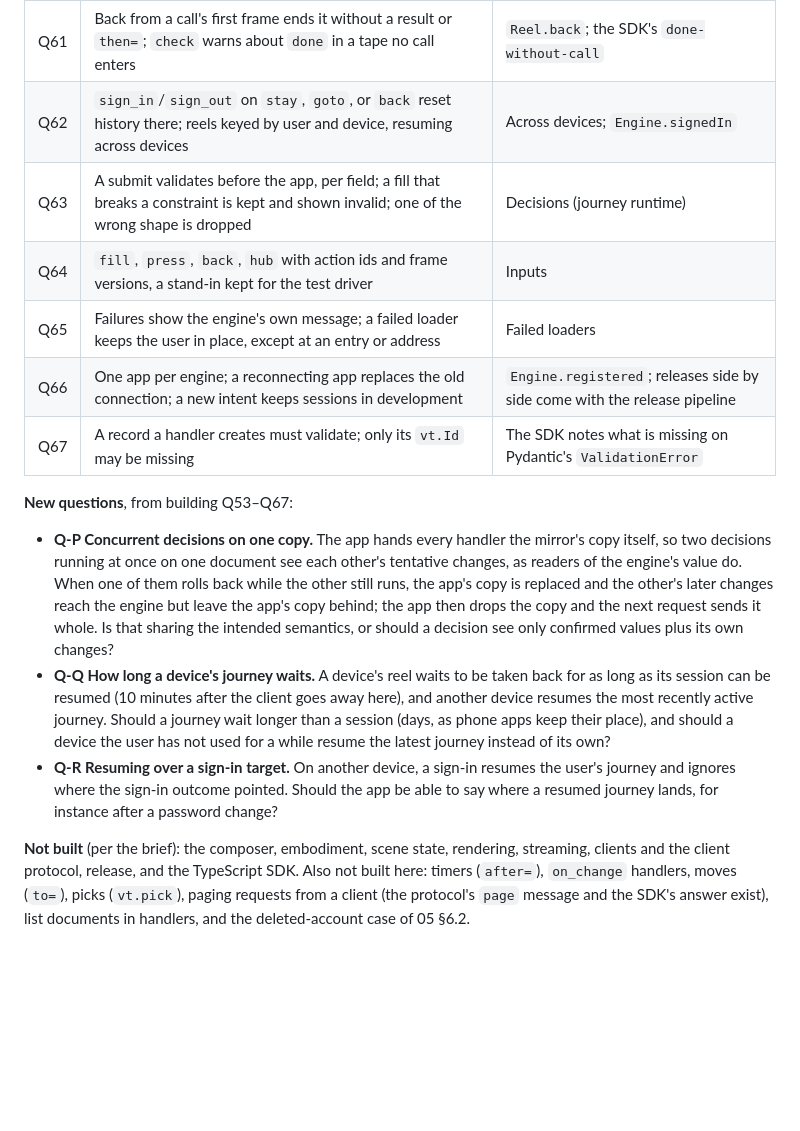
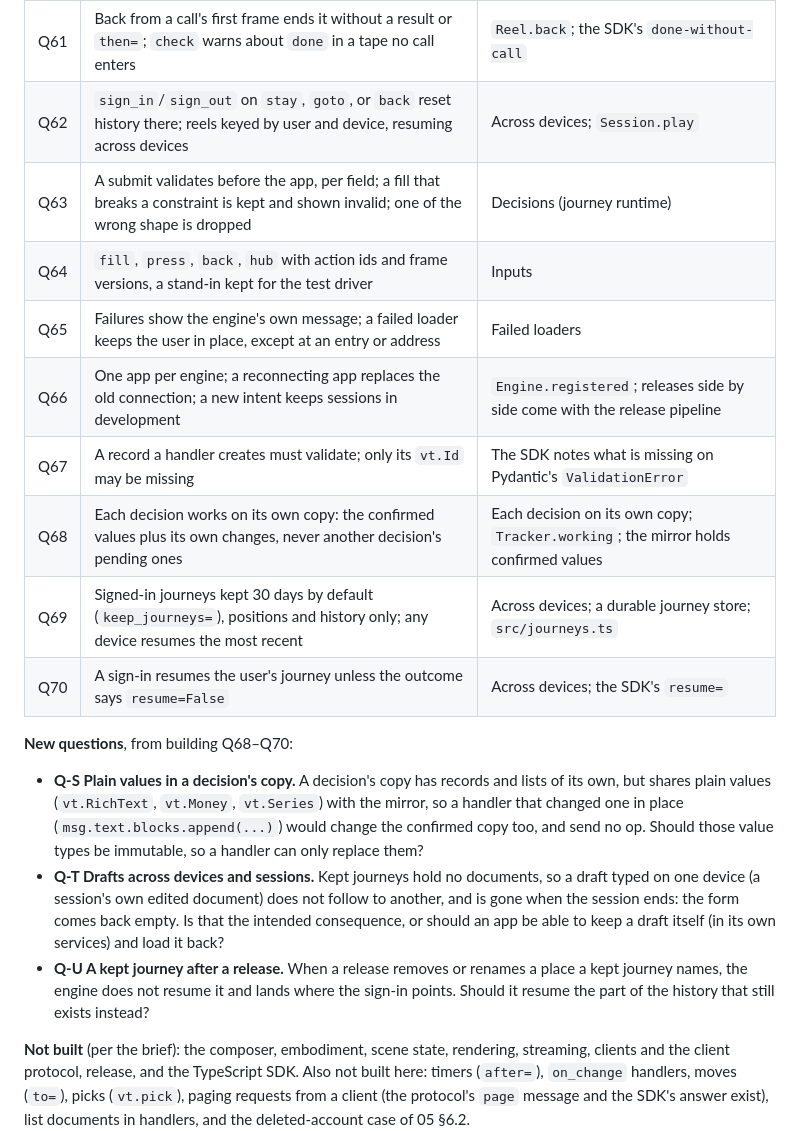
Before and after one commit to arjmandi/videotape, a Markdown page: packages/engine/README.md, the part around one of its changes. GitHub-like rendering; blank space fills up the shorter version.

```diff
--- a/packages/engine/README.md
+++ b/packages/engine/README.md
@@ -258,29 +261,29 @@ Where each lives here:
 | Q59 | An undeclared outcome is refused as an error and rolled back | Decisions (journey runtime) |
 | Q60 | The hub as tab bars: one history per destination, the current door starts over; doors in calls or on `hub=False` frames are dropped | History roots |
 | Q61 | Back from a call's first frame ends it without a result or `then=`; `check` warns about `done` in a tape no call enters | `Reel.back`; the SDK's `done-without-call` |
-| Q62 | `sign_in`/`sign_out` on `stay`, `goto`, or `back` reset history there; reels keyed by user and device, resuming across devices | Across devices; `Engine.signedIn` |
+| Q62 | `sign_in`/`sign_out` on `stay`, `goto`, or `back` reset history there; reels keyed by user and device, resuming across devices | Across devices; `Session.play` |
 | Q63 | A submit validates before the app, per field; a fill that breaks a constraint is kept and shown invalid; one of the wrong shape is dropped | Decisions (journey runtime) |
 | Q64 | `fill`, `press`, `back`, `hub` with action ids and frame versions, a stand-in kept for the test driver | Inputs |
 | Q65 | Failures show the engine's own message; a failed loader keeps the user in place, except at an entry or address | Failed loaders |
 | Q66 | One app per engine; a reconnecting app replaces the old connection; a new intent keeps sessions in development | `Engine.registered`; releases side by side come with the release pipeline |
 | Q67 | A record a handler creates must validate; only its `vt.Id` may be missing | The SDK notes what is missing on Pydantic's `ValidationError` |
+| Q68 | Each decision works on its own copy: the confirmed values plus its own changes, never another decision's pending ones | Each decision on its own copy; `Tracker.working`; the mirror holds confirmed values |
+| Q69 | Signed-in journeys kept 30 days by default (`keep_journeys=`), positions and history only; any device resumes the most recent | Across devices; a durable journey store; `src/journeys.ts` |
+| Q70 | A sign-in resumes the user's journey unless the outcome says `resume=False` | Across devices; the SDK's `resume=` |
 
-**New questions**, from building Q53–Q67:
+**New questions**, from building Q68–Q70:
 
-- **Q-P Concurrent decisions on one copy.** The app hands every handler the mirror's copy itself,
-  so two decisions running at once on one document see each other's tentative changes, as readers
-  of the engine's value do. When one of them rolls back while the other still runs, the app's copy
-  is replaced and the other's later changes reach the engine but leave the app's copy behind; the
-  app then drops the copy and the next request sends it whole. Is that sharing the intended
-  semantics, or should a decision see only confirmed values plus its own changes?
-- **Q-Q How long a device's journey waits.** A device's reel waits to be taken back for as long as
-  its session can be resumed (10 minutes after the client goes away here), and another device
-  resumes the most recently active journey. Should a journey wait longer than a session (days, as
-  phone apps keep their place), and should a device the user has not used for a while resume the
-  latest journey instead of its own?
-- **Q-R Resuming over a sign-in target.** On another device, a sign-in resumes the user's journey
-  and ignores where the sign-in outcome pointed. Should the app be able to say where a resumed
-  journey lands, for instance after a password change?
+- **Q-S Plain values in a decision's copy.** A decision's copy has records and lists of its own, but
+  shares plain values (`vt.RichText`, `vt.Money`, `vt.Series`) with the mirror, so a handler that
+  changed one in place (`msg.text.blocks.append(...)`) would change the confirmed copy too, and send
+  no op. Should those value types be immutable, so a handler can only replace them?
+- **Q-T Drafts across devices and sessions.** Kept journeys hold no documents, so a draft typed on
+  one device (a session's own edited document) does not follow to another, and is gone when the
+  session ends: the form comes back empty. Is that the intended consequence, or should an app be
+  able to keep a draft itself (in its own services) and load it back?
+- **Q-U A kept journey after a release.** When a release removes or renames a place a kept journey
+  names, the engine does not resume it and lands where the sign-in points. Should it resume the
+  part of the history that still exists instead?
 
 **Not built** (per the brief): the composer, embodiment, scene state, rendering, streaming,
 clients and the client protocol, release, and the TypeScript SDK. Also not built here: timers
```
Also changed, not shown: other parts of packages/engine/README.md (+14 -11 lines).
